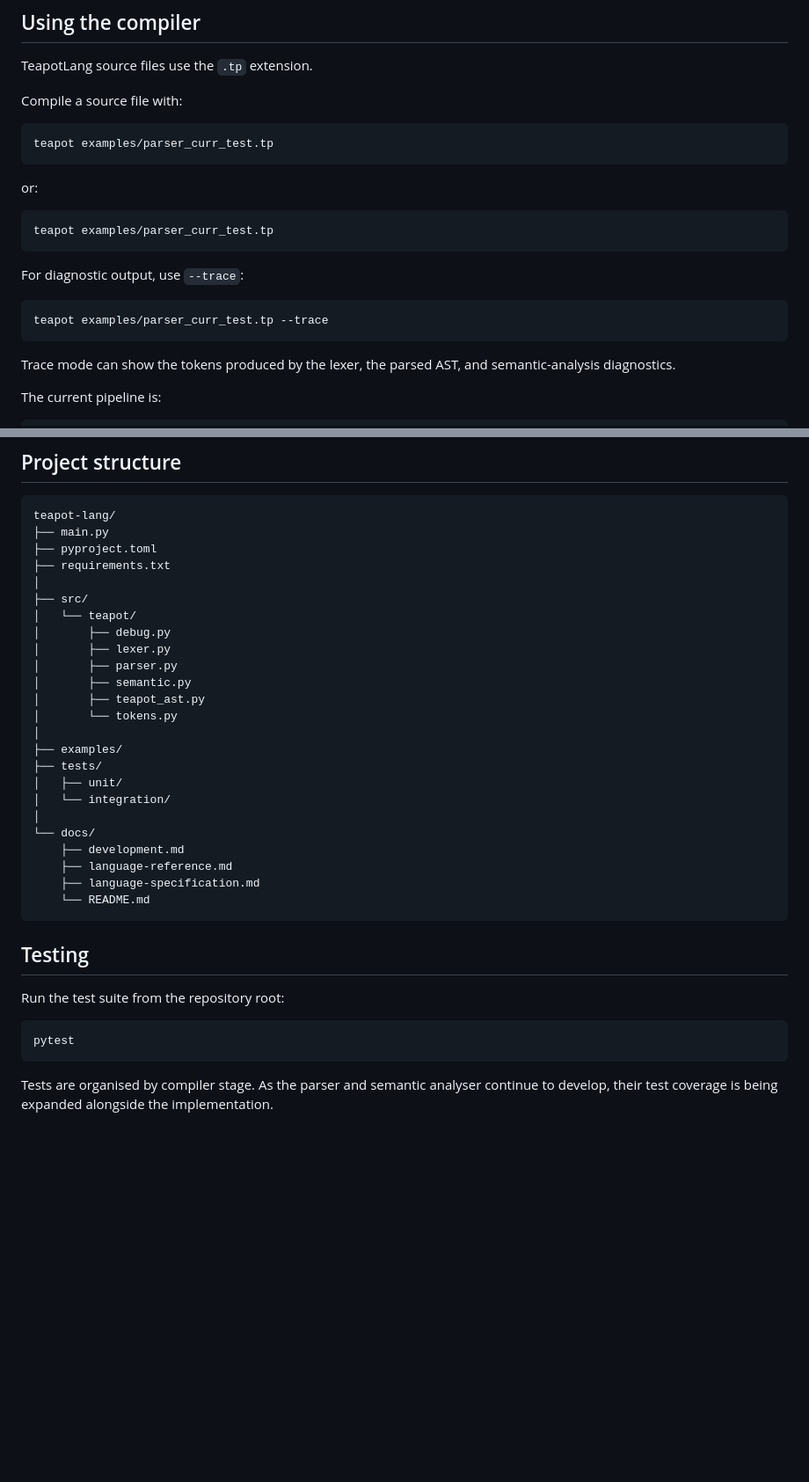
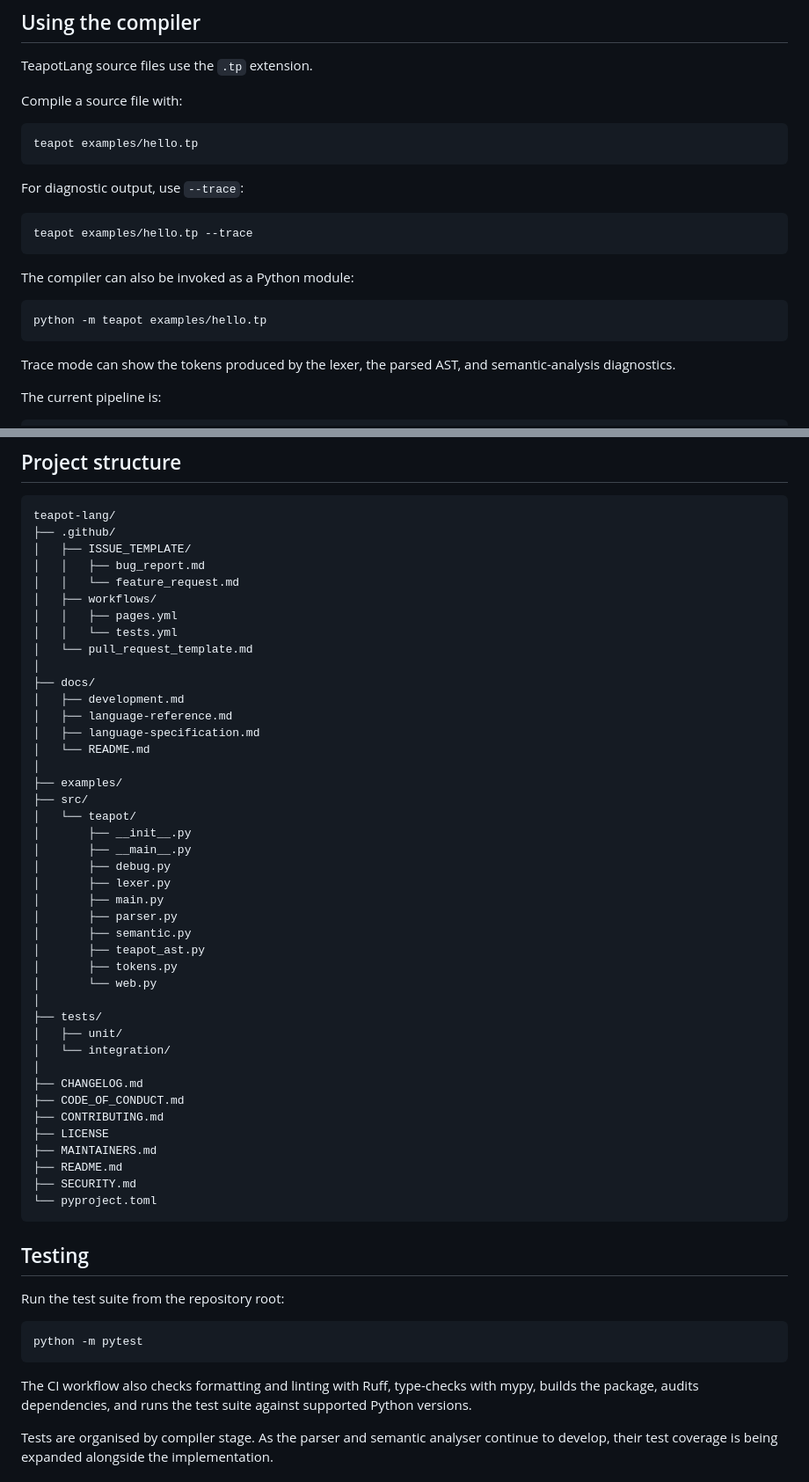
Before and after one commit to Sim20004/teapot-lang, a Markdown page: README.md, 2 parts joined by grey strips. Shown at 88% size. Rendered like a GitHub page; blank space fills up the shorter version.

Commit message:
docs: polish README and document repository conventions

````diff
--- a/README.md
+++ b/README.md
@@ -32,19 +32,19 @@ TeapotLang source files use the `.tp` extension.
 Compile a source file with:
 
 ```bash
-teapot examples/parser_curr_test.tp
-```
-
-or:
-
-```bash
-teapot examples/parser_curr_test.tp
+teapot examples/hello.tp
 ```
 
 For diagnostic output, use `--trace`:
 
 ```bash
-teapot examples/parser_curr_test.tp --trace
+teapot examples/hello.tp --trace
+```
+
+The compiler can also be invoked as a Python module:
+
+```bash
+python -m teapot examples/hello.tp
 ```
 
 Trace mode can show the tokens produced by the lexer, the parsed AST, and semantic-analysis diagnostics.
@@ -116,29 +116,47 @@ See the [language reference](docs/language-reference.md) for the syntax currentl
 
 ```text
 teapot-lang/
-├── main.py
-├── pyproject.toml
-├── requirements.txt
+├── .github/
+│   ├── ISSUE_TEMPLATE/
+│   │   ├── bug_report.md
+│   │   └── feature_request.md
+│   ├── workflows/
+│   │   ├── pages.yml
+│   │   └── tests.yml
+│   └── pull_request_template.md
 │
+├── docs/
+│   ├── development.md
+│   ├── language-reference.md
+│   ├── language-specification.md
+│   └── README.md
+│
+├── examples/
 ├── src/
 │   └── teapot/
+│       ├── __init__.py
+│       ├── __main__.py
 │       ├── debug.py
 │       ├── lexer.py
+│       ├── main.py
 │       ├── parser.py
 │       ├── semantic.py
 │       ├── teapot_ast.py
-│       └── tokens.py
+│       ├── tokens.py
+│       └── web.py
 │
-├── examples/
 ├── tests/
 │   ├── unit/
 │   └── integration/
 │
-└── docs/
-    ├── development.md
-    ├── language-reference.md
-    ├── language-specification.md
-    └── README.md
+├── CHANGELOG.md
+├── CODE_OF_CONDUCT.md
+├── CONTRIBUTING.md
+├── LICENSE
+├── MAINTAINERS.md
+├── README.md
+├── SECURITY.md
+└── pyproject.toml
 ```
 
 ## Testing
@@ -146,8 +164,10 @@ teapot-lang/
 Run the test suite from the repository root:
 
 ```bash
-pytest
+python -m pytest
 ```
+
+The CI workflow also checks formatting and linting with Ruff, type-checks with mypy, builds the package, audits dependencies, and runs the test suite against supported Python versions.
 
 Tests are organised by compiler stage. As the parser and semantic analyser continue to develop, their test coverage is being expanded alongside the implementation.
 
````
Also changed, not shown: other parts of README.md (+10 -0 lines).
